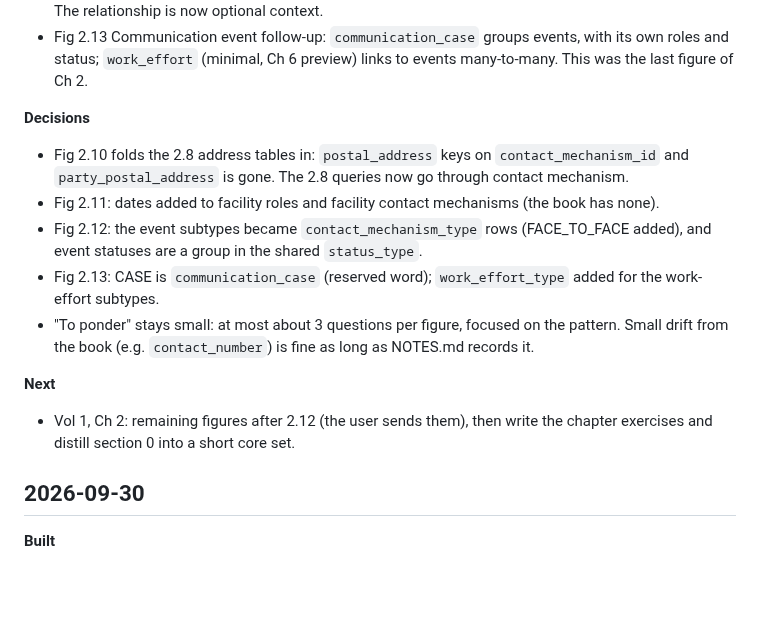
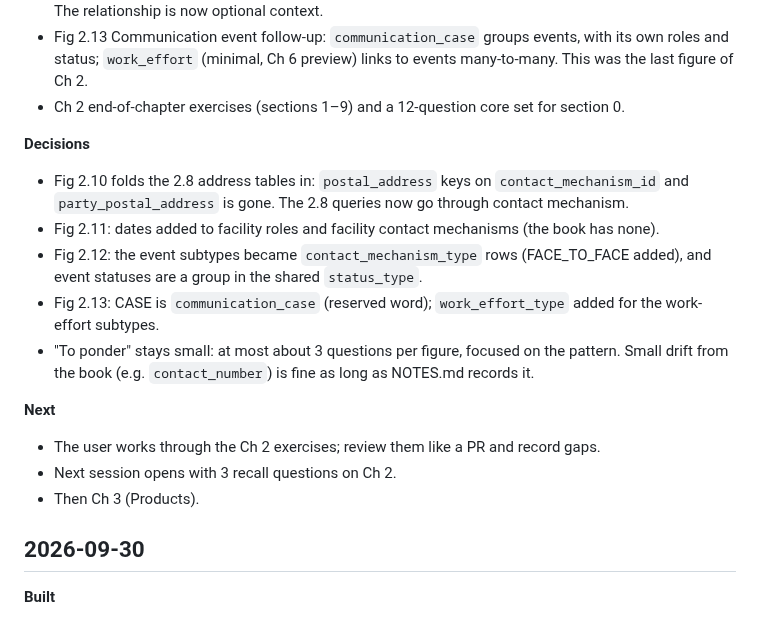
Before and after one commit to mauricioaznar/data-modelling-patterns, a Markdown page: CHANGELOG.md, the part around the change. GitHub-like rendering; blank space fills up the shorter version.

```diff
--- a/CHANGELOG.md
+++ b/CHANGELOG.md
@@ -22,6 +22,7 @@ and any decisions made.
 - Fig 2.13 Communication event follow-up: `communication_case` groups events, with its own
   roles and status; `work_effort` (minimal, Ch 6 preview) links to events many-to-many. This was
   the last figure of Ch 2.
+- Ch 2 end-of-chapter exercises (sections 1–9) and a 12-question core set for section 0.
 
 **Decisions**
 - Fig 2.10 folds the 2.8 address tables in: `postal_address` keys on `contact_mechanism_id` and
@@ -35,8 +36,9 @@ and any decisions made.
   drift from the book (e.g. `contact_number`) is fine as long as NOTES.md records it.
 
 **Next**
-- Vol 1, Ch 2: remaining figures after 2.12 (the user sends them), then write the chapter
-  exercises and distill section 0 into a short core set.
+- The user works through the Ch 2 exercises; review them like a PR and record gaps.
+- Next session opens with 3 recall questions on Ch 2.
+- Then Ch 3 (Products).
 
 ## 2026-09-30
 
```
Also changed, not shown: README.md (+1 -1 lines), 1 other file.
